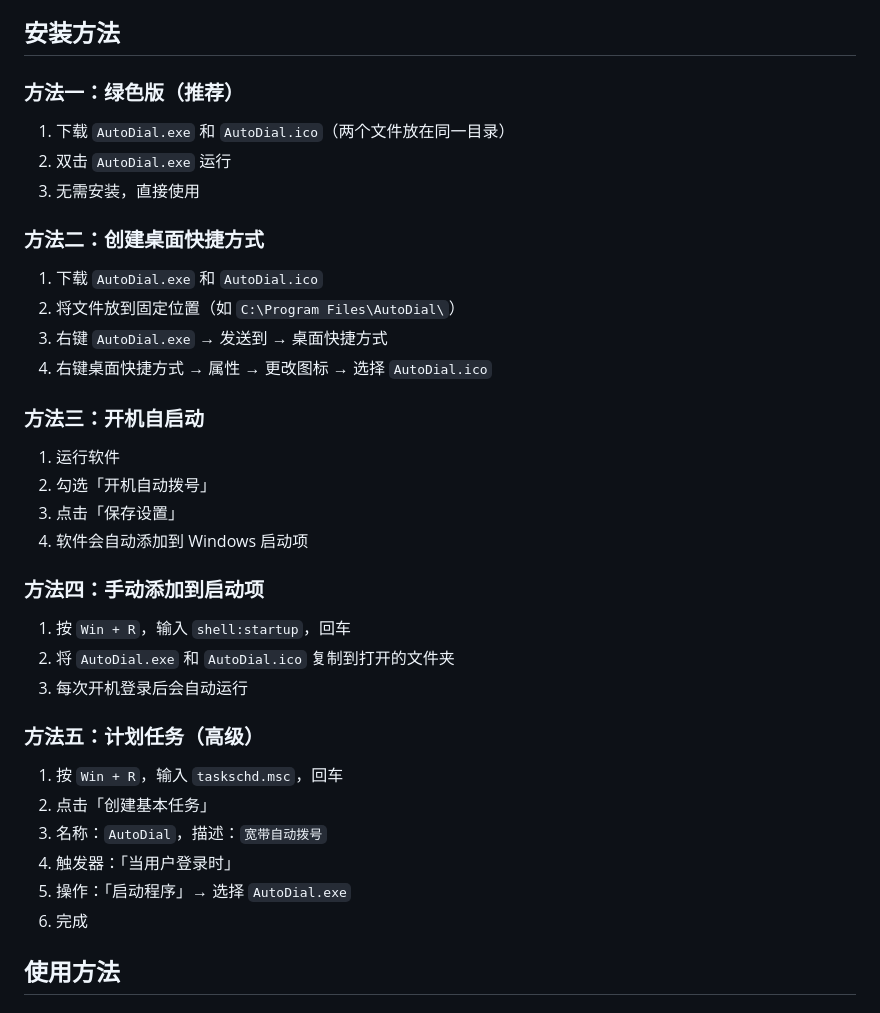
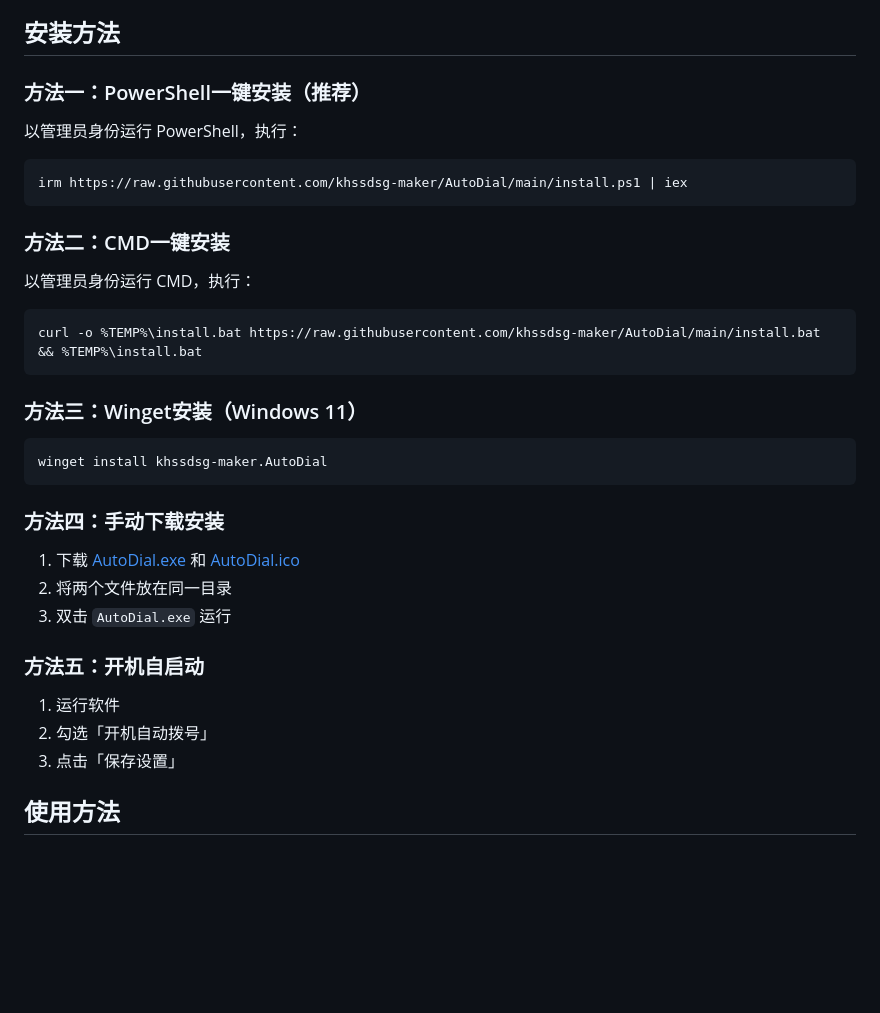
Before and after one commit to khssdsg-maker/AutoDial, a Markdown page: README.md, the part around one of its changes. Drawn GitHub-style; blank space fills up the shorter version.

Commit message:
更新README: 添加官方网站链接、徽章、5种安装方法

````diff
--- a/README.md
+++ b/README.md
@@ -35,40 +48,39 @@
 
 ## 安装方法
 
-### 方法一：绿色版（推荐）
+### 方法一：PowerShell一键安装（推荐）
 
-1. 下载 `AutoDial.exe` 和 `AutoDial.ico`（两个文件放在同一目录）
-2. 双击 `AutoDial.exe` 运行
-3. 无需安装，直接使用
+以管理员身份运行 PowerShell，执行：
 
-### 方法二：创建桌面快捷方式
+```powershell
+irm https://raw.githubusercontent.com/khssdsg-maker/AutoDial/main/install.ps1 | iex
+```
 
-1. 下载 `AutoDial.exe` 和 `AutoDial.ico`
-2. 将文件放到固定位置（如 `C:\Program Files\AutoDial\`）
-3. 右键 `AutoDial.exe` → 发送到 → 桌面快捷方式
-4. 右键桌面快捷方式 → 属性 → 更改图标 → 选择 `AutoDial.ico`
+### 方法二：CMD一键安装
 
-### 方法三：开机自启动
+以管理员身份运行 CMD，执行：
+
+```cmd
+curl -o %TEMP%\install.bat https://raw.githubusercontent.com/khssdsg-maker/AutoDial/main/install.bat && %TEMP%\install.bat
+```
+
+### 方法三：Winget安装（Windows 11）
+
+```powershell
+winget install khssdsg-maker.AutoDial
+```
+
+### 方法四：手动下载安装
+
+1. 下载 [AutoDial.exe](https://github.com/khssdsg-maker/AutoDial/releases/download/v2.5/AutoDial.exe) 和 [AutoDial.ico](https://github.com/khssdsg-maker/AutoDial/releases/download/v2.5/AutoDial.ico)
+2. 将两个文件放在同一目录
+3. 双击 `AutoDial.exe` 运行
+
+### 方法五：开机自启动
 
 1. 运行软件
 2. 勾选「开机自动拨号」
 3. 点击「保存设置」
-4. 软件会自动添加到 Windows 启动项
-
-### 方法四：手动添加到启动项
-
-1. 按 `Win + R`，输入 `shell:startup`，回车
-2. 将 `AutoDial.exe` 和 `AutoDial.ico` 复制到打开的文件夹
-3. 每次开机登录后会自动运行
-
-### 方法五：计划任务（高级）
-
-1. 按 `Win + R`，输入 `taskschd.msc`，回车
-2. 点击「创建基本任务」
-3. 名称：`AutoDial`，描述：`宽带自动拨号`
-4. 触发器：「当用户登录时」
-5. 操作：「启动程序」→ 选择 `AutoDial.exe`
-6. 完成
 
 ## 使用方法
 
````
Also changed, not shown: other parts of README.md (+21 -5 lines).
